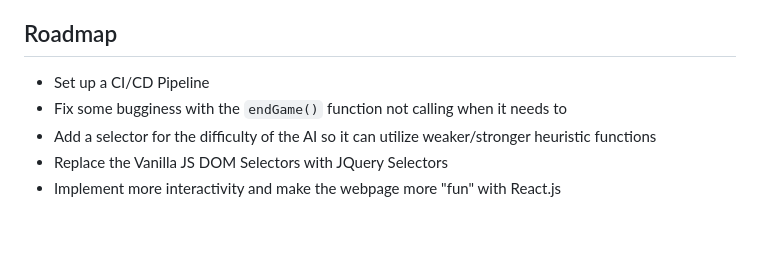
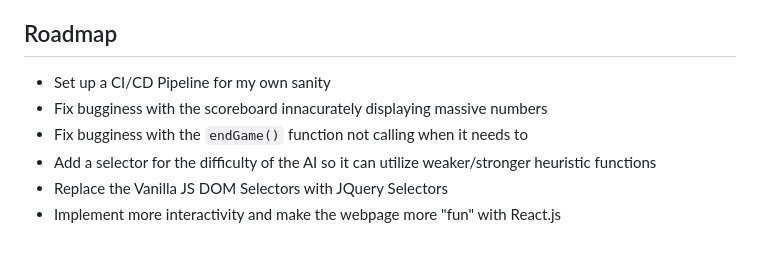
Before and after one commit to ishanc312/othelloOnline, a Markdown page: README.md, the part around the change. Drawn GitHub-style.

```diff
--- a/README.md
+++ b/README.md
@@ -163,8 +163,9 @@ Above are all the server-side event listeners and emitters that allow for bidire
 - **Server**: Node.js, Express, Socket.io
 
 ## Roadmap ##
-- Set up a CI/CD Pipeline
-- Fix some bugginess with the `endGame()` function not calling when it needs to
+- Set up a CI/CD Pipeline for my own sanity
+- Fix bugginess with the scoreboard innacurately displaying massive numbers
+- Fix bugginess with the `endGame()` function not calling when it needs to
 - Add a selector for the difficulty of the AI so it can utilize weaker/stronger heuristic functions
 - Replace the Vanilla JS DOM Selectors with JQuery Selectors
 - Implement more interactivity and make the webpage more "fun" with React.js
```
